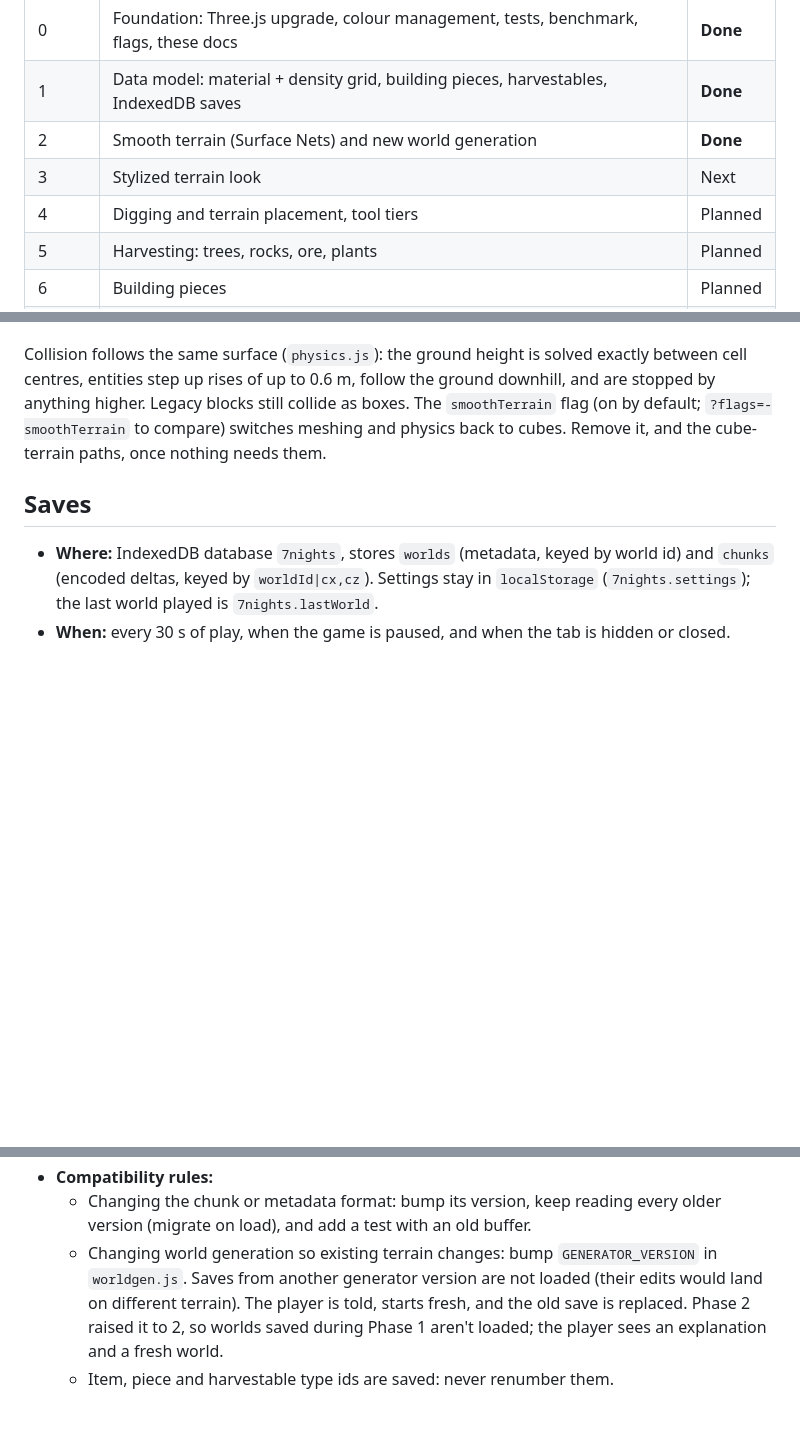
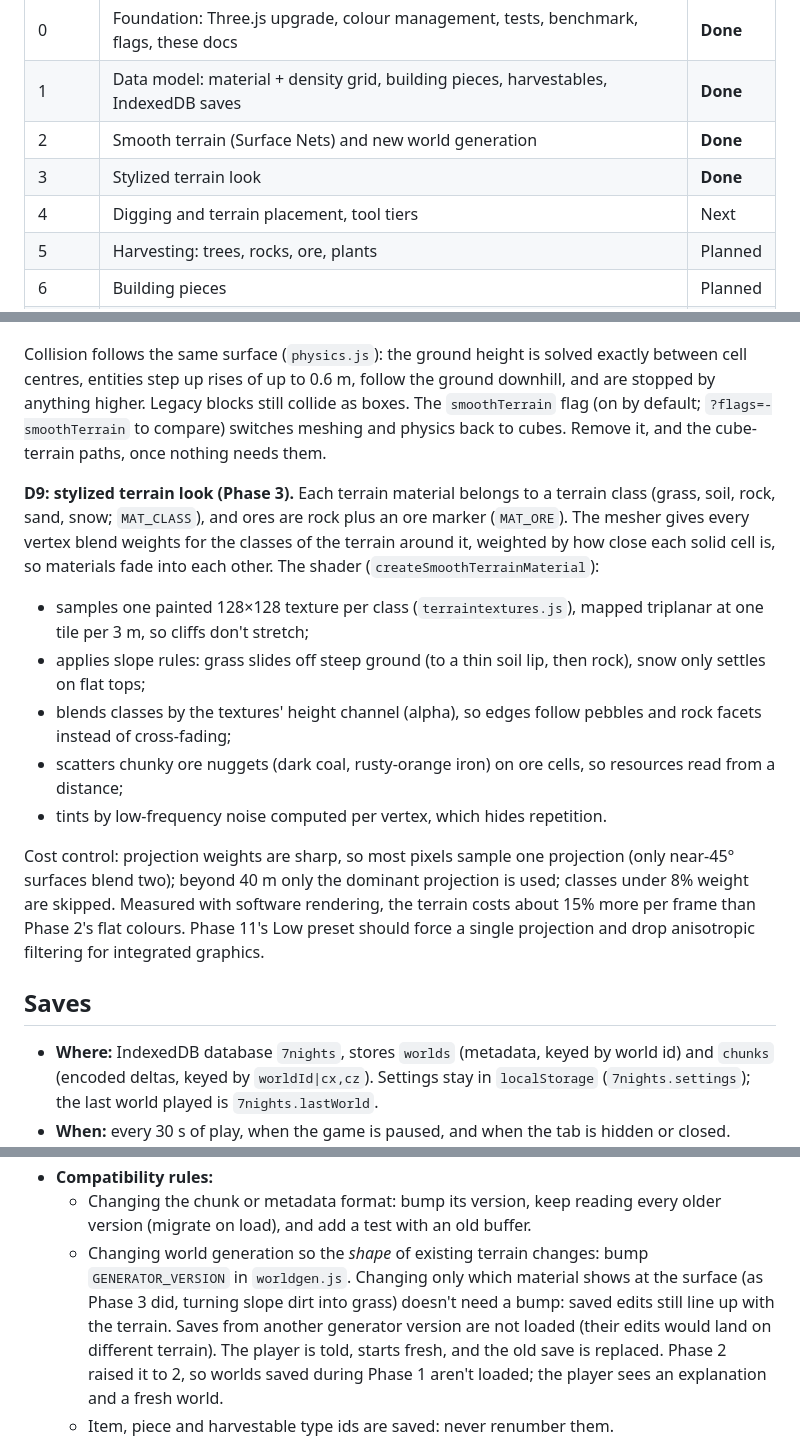
Before and after one commit to ManicMisha/7-nights-project, a Markdown page: DESIGN.md, 3 parts joined by grey strips. Rendered like a GitHub page; blank space fills up the shorter version.

```diff
--- a/DESIGN.md
+++ b/DESIGN.md
@@ -17,8 +17,8 @@ stylized terrain and objects (see *Art style*).
 | 0 | Foundation: Three.js upgrade, colour management, tests, benchmark, flags, these docs | **Done** |
 | 1 | Data model: material + density grid, building pieces, harvestables, IndexedDB saves | **Done** |
 | 2 | Smooth terrain (Surface Nets) and new world generation | **Done** |
-| 3 | Stylized terrain look | Next |
-| 4 | Digging and terrain placement, tool tiers | Planned |
+| 3 | Stylized terrain look | **Done** |
+| 4 | Digging and terrain placement, tool tiers | Next |
 | 5 | Harvesting: trees, rocks, ore, plants | Planned |
 | 6 | Building pieces | Planned |
 | 6b | Survival loop: crafting, smelting, hunger, thirst, the 7 nights | Planned |
@@ -181,6 +182,29 @@ still collide as boxes. The `smoothTerrain` flag (on by default;
 `?flags=-smoothTerrain` to compare) switches meshing and physics back to
 cubes. Remove it, and the cube-terrain paths, once nothing needs them.
 
+**D9: stylized terrain look (Phase 3).** Each terrain material belongs
+to a terrain class (grass, soil, rock, sand, snow; `MAT_CLASS`), and ores
+are rock plus an ore marker (`MAT_ORE`). The mesher gives every vertex
+blend weights for the classes of the terrain around it, weighted by how
+close each solid cell is, so materials fade into each other. The shader
+(`createSmoothTerrainMaterial`):
+- samples one painted 128×128 texture per class (`terraintextures.js`),
+  mapped triplanar at one tile per 3 m, so cliffs don't stretch;
+- applies slope rules: grass slides off steep ground (to a thin soil lip,
+  then rock), snow only settles on flat tops;
+- blends classes by the textures' height channel (alpha), so edges follow
+  pebbles and rock facets instead of cross-fading;
+- scatters chunky ore nuggets (dark coal, rusty-orange iron) on ore cells,
+  so resources read from a distance;
+- tints by low-frequency noise computed per vertex, which hides repetition.
+
+Cost control: projection weights are sharp, so most pixels sample one
+projection (only near-45° surfaces blend two); beyond 40 m only the
+dominant projection is used; classes under 8% weight are skipped. Measured
+with software rendering, the terrain costs about 15% more per frame than
+Phase 2's flat colours. Phase 11's Low preset should force a single
+projection and drop anisotropic filtering for integrated graphics.
+
 ## Saves
 
 - **Where:** IndexedDB database `7nights`, stores `worlds` (metadata, keyed
@@ -197,8 +221,10 @@ cubes. Remove it, and the cube-terrain paths, once nothing needs them.
 - **Compatibility rules:**
   - Changing the chunk or metadata format: bump its version, keep reading
     every older version (migrate on load), and add a test with an old buffer.
-  - Changing world generation so existing terrain changes: bump
-    `GENERATOR_VERSION` in `worldgen.js`. Saves from another generator
+  - Changing world generation so the *shape* of existing terrain changes:
+    bump `GENERATOR_VERSION` in `worldgen.js`. Changing only which material
+    shows at the surface (as Phase 3 did, turning slope dirt into grass)
+    doesn't need a bump: saved edits still line up with the terrain. Saves from another generator
     version are not loaded (their edits would land on different terrain).
     The player is told, starts fresh, and the old save is replaced.
     Phase 2 raised it to 2, so worlds saved during Phase 1 aren't loaded;
```
Also changed, not shown: other parts of DESIGN.md (+8 -4 lines), README.md (+3 -2 lines).
